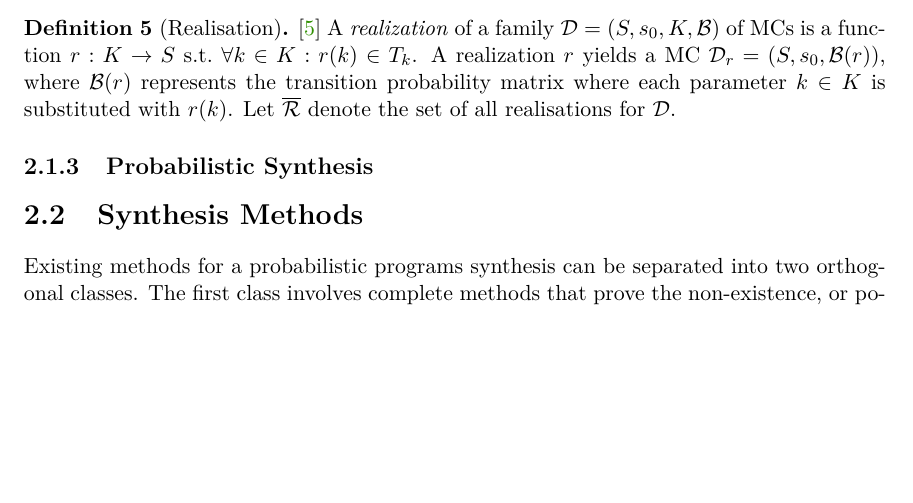
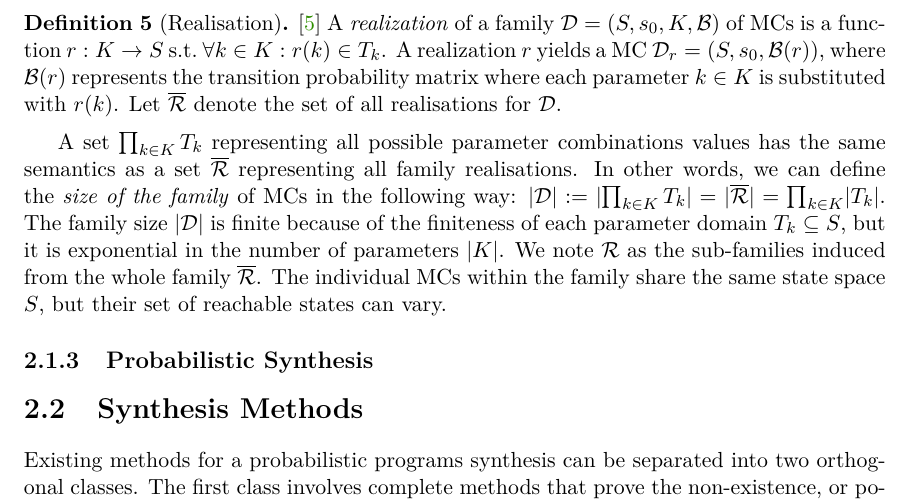
Before and after one commit to xstupi00/Master-s-Thesis, a LaTeX thesis (projekt.tex, which reads projekt-01-kapitoly-chapters-en.tex): part of page 9 of 17, cut so that both start at the same text, the shorter picture padded with empty space. Compiled offline with pdfLaTeX.

Commit message:
Add description of realisations

```diff
--- a/projekt-01-kapitoly-chapters-en.tex
+++ b/projekt-01-kapitoly-chapters-en.tex
@@ -134,9 +134,15 @@ We call such instantiated MC as \textit{realisation},~and the~following definiti
 \begin{definition}[Realisation]
 \cite{cegar}
 A~\emph{realization} of a~family $\fml = \family$ of MCs is a~function $r: K \rightarrow S$ s.t.~$\forall k \in K :  r(k) \in T_k$.
-A~realization~$r$ yields a MC $\fmlr = (S,\sinit,\fpm(r))$, where $\fpm(r)$ represents the~transition probability matrix where each parameter $k \in K$ is substituted with $r(k)$.
+A~realization~$r$ yields a MC $\fmlr = (S,\sinit,\fpm(r))$,~where $\fpm(r)$ represents the~transition probability matrix where each parameter $k \in K$ is substituted with $r(k)$.
 Let $\rlzf$ denote the~set of all realisations for $\fml$.
 \end{definition}
+
+A~set $\prod_{k \in K} T_k$ representing all possible parameter combinations values has the~same semantics as a~set $\rlzf$ representing all family realisations.
+In other words,~we can define the~\textit{size of the family} of MCs in the~following way: $\lvert \fml \rvert := \lvert \prod_{k \in K} T_k \rvert = \lvert \rlzf \rvert = \prod_{k \in K} \lvert T_k \rvert$.
+The~family size $\lvert \fml \rvert$ is finite because of the~finiteness of each parameter domain $T_k \subseteq S$,~but it is exponential in the~number of parameters $\lvert K \rvert$.
+We note $\rlz$ as the~sub-families induced from the~whole family $\rlzf$.
+The~individual MCs within the~family share the~same state space $S$,~but their set of reachable states can vary.
 
 \subsection{Probabilistic Synthesis}
 
```
Also changed, not shown: projekt-01-kapitoly-chapters-en.tex (2 more changed lines).
